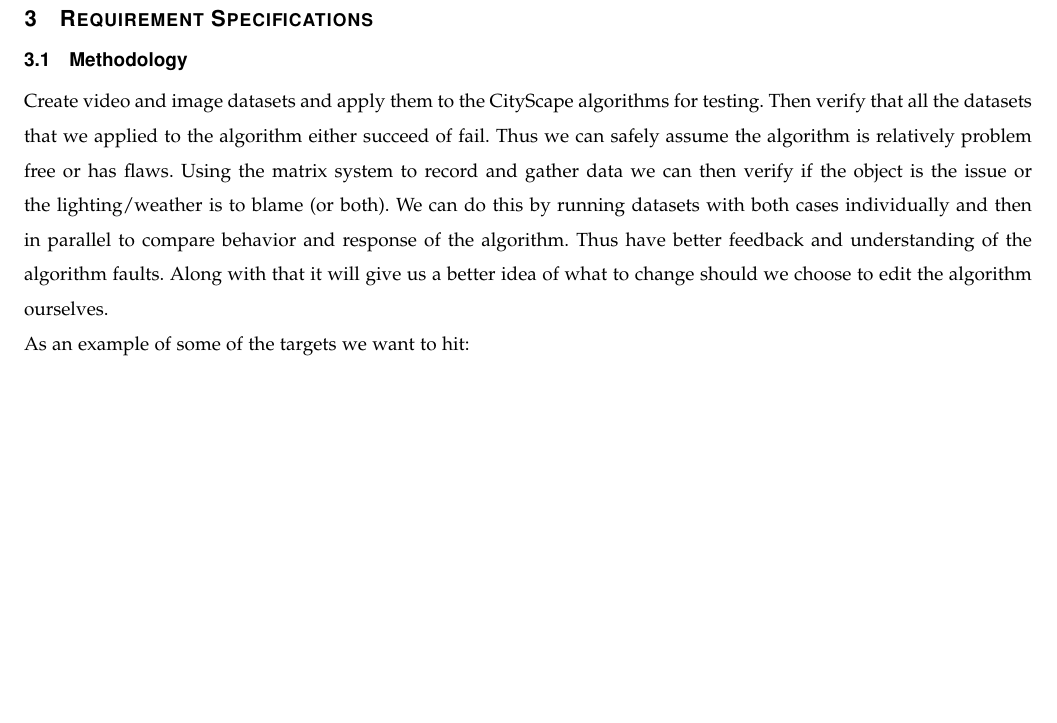
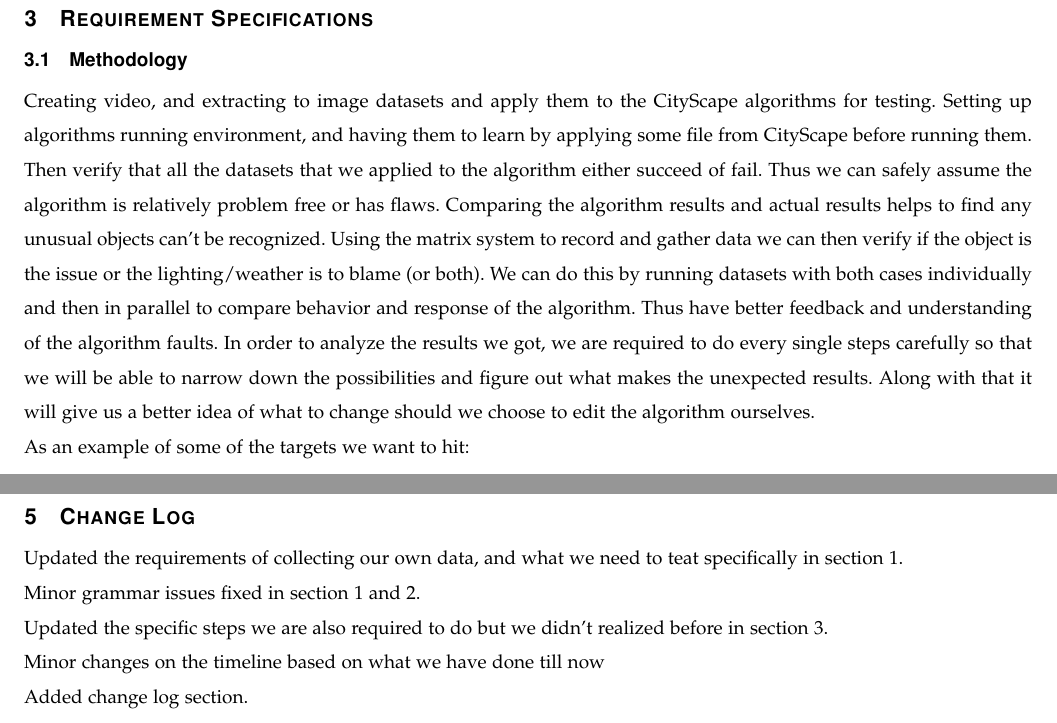
Before and after one commit to alzamilb/Capstone, a LaTeX paper (Requirements_document/requirements.tex): part of page 4 of 5 before the commit and two parts of pages 4 and 6 of 6 after it, the two joined at a grey line, cut so that both start at the same text, the shorter picture padded with empty space. Compiled offline with pdfLaTeX.

Commit message:
Updated more specific requirements

```diff
--- a/Requirements_document/requirements.tex
+++ b/Requirements_document/requirements.tex
@@ -75,12 +74,15 @@ Assuming there are issues with the image recognition algorithms under certain co
 
 \section{Requirement Specifications}
 	\subsection{Methodology}
-    Create video and image datasets and apply them to the CityScape algorithms for testing.
+    Creating video, and extracting to image datasets and apply them to the CityScape algorithms for testing.
+    Setting up algorithms running environment, and having them to learn by applying some file from CityScape before running them.
     Then verify that all the datasets that we applied to the algorithm either succeed of fail.
     Thus we can safely assume the algorithm is relatively problem free or has flaws.
+    Comparing the algorithm results and actual results helps to find any unusual objects can't be recognized.
     Using the matrix system to record and gather data we can then verify if the object is the issue or the lighting/weather is to blame (or both).
     We can do this by running datasets with both cases individually and then in parallel to compare behavior and response of the algorithm.
     Thus have better feedback and understanding of the algorithm faults.
+    In order to analyze the results we got, we are required to do every single steps carefully so that we will be able to narrow down the possibilities and figure out what makes the unexpected results.
     Along with that it will give us a better idea of what to change should we choose to edit the algorithm ourselves.
     \newline
     As an example of some of the targets we want to hit:
@@ -181,4 +188,12 @@ Assuming there are issues with the image recognition algorithms under certain co
 
 \end{figure}
 
+\section{Change Log}
+Updated the requirements of collecting our own data, and what we need to teat specifically in section 1.\\
+Minor grammar issues fixed in section 1 and 2.\\
+Updated the specific steps we are also required to do but we didn't realized before in section 3.\\
+Minor changes on the timeline based on what we have done till now\\
+Added change log section.
+
+
 \end{document}
```
Also changed, not shown: Requirements_document/requirements.pdf, Requirements_document/unusual-objects-road.pdf (deleted), Requirements_document/requirements.tex (24 more changed lines), 1 other file.
